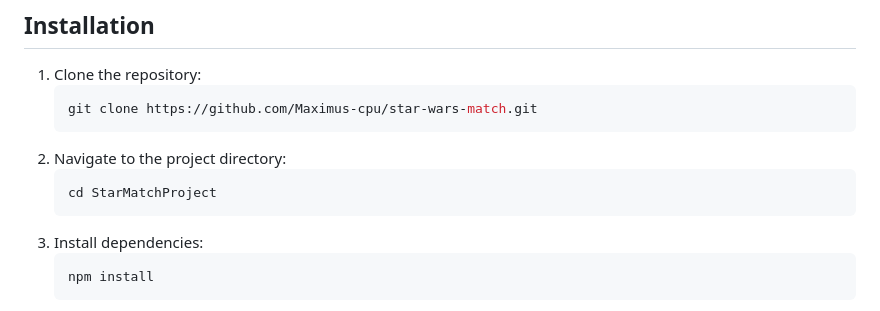
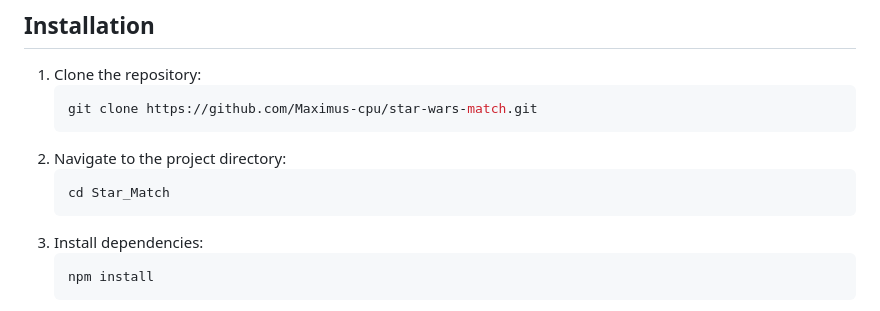
Before and after one commit to Maximus-cpu/star-wars-match, a Markdown page: README.md, the part around the change. Drawn GitHub-style.

Commit message:
changed README.md instructions

````diff
--- a/README.md
+++ b/README.md
@@ -20,7 +20,7 @@ An Express.js-based web app where users answer questions to find their best-matc
    ```
 2. Navigate to the project directory:
    ```sh
-   cd StarMatchProject
+   cd Star_Match
    ```
 3. Install dependencies:
    ```sh
````
